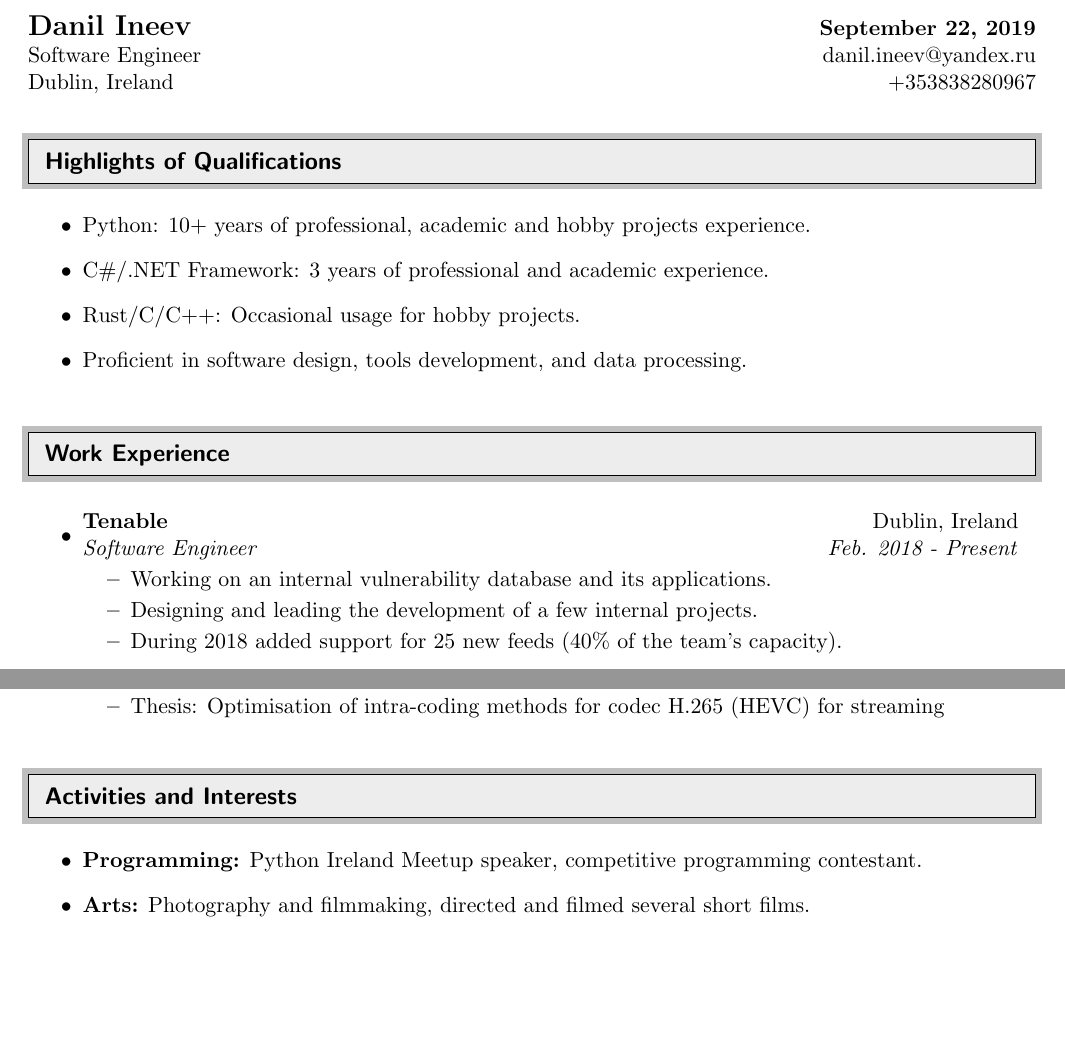
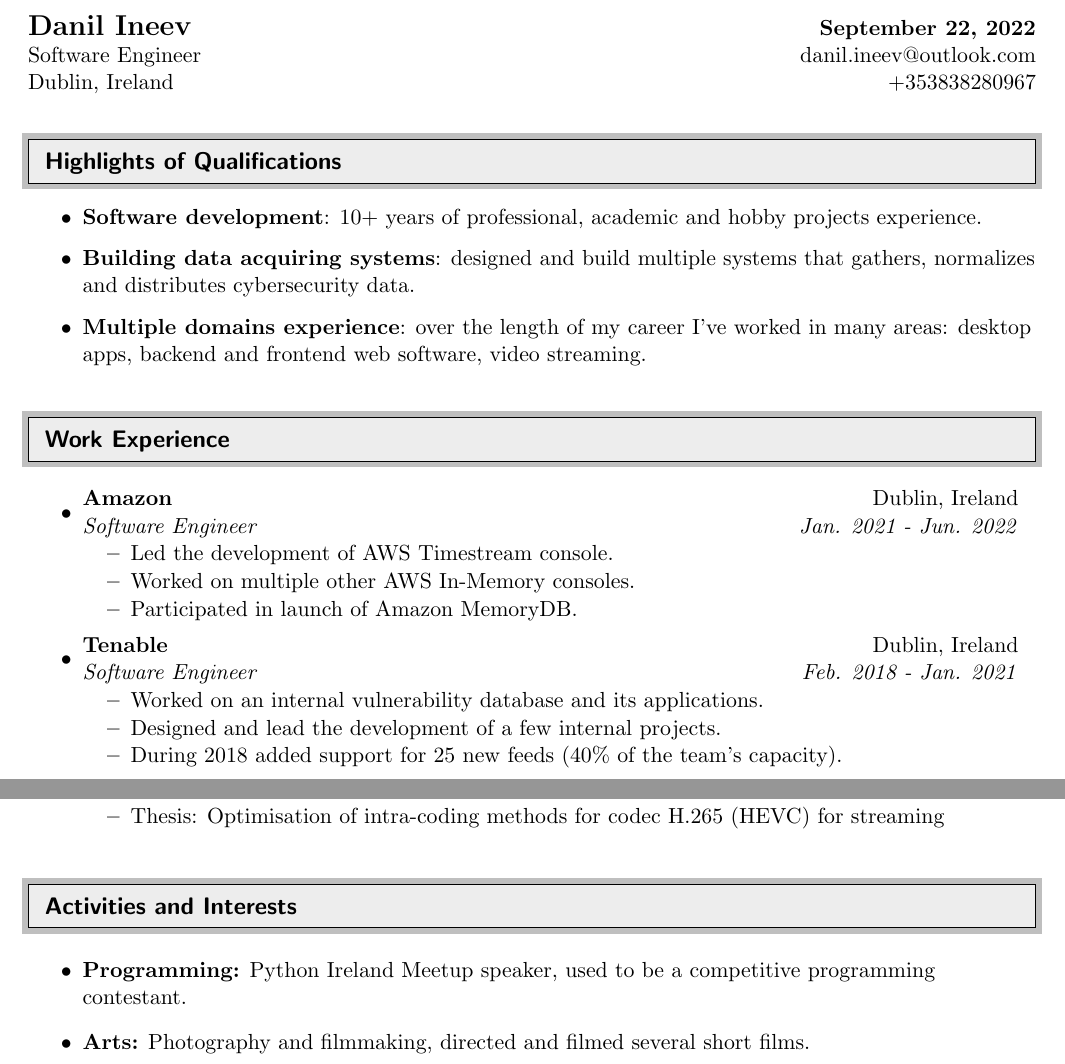
Before and after one commit to saigono/cv, a LaTeX CV (cv.tex): two parts of pages 1 and 2 of 2, joined at a grey line, cut so that both start at the same text, the shorter picture padded with empty space. Compiled offline with pdfLaTeX.

Commit message:
Update my cv

```diff
--- a/cv.tex
+++ b/cv.tex
@@ -65,8 +65,8 @@
 \begin{document}
 
 \begin{tabular*}{7in}{l@{\extracolsep{\fill}}r}
-\textbf{\Large Danil Ineev} & \textbf{September 22, 2019} \\
-Software Engineer & danil.ineev@yandex.ru \\
+\textbf{\Large Danil Ineev} & \textbf{September 22, 2022} \\
+Software Engineer & danil.ineev@outlook.com \\
 Dublin, Ireland & +353838280967 \\
 \end{tabular*}
 \\
@@ -84,14 +84,12 @@ Dublin, Ireland & +353838280967 \\
 %%%%%%%%%%%%%%%%%%%%%%%%%%%%%%
 \begin{itemize}
 \item
-	Python: 10+ years of professional, academic and hobby projects experience.
+	\textbf{Software development}: 10+ years of professional, academic and hobby projects experience.
 \item
-	C\#/.NET Framework: 3 years of professional and academic experience.
+	\textbf{Building data acquiring systems}: designed and build multiple systems that gathers, normalizes and distributes cybersecurity data.
 \item
-	Rust/C/C++: Occasional usage for hobby projects.
-\item
-	Proficient in software design, tools development, and data processing.
-
+	\textbf{Multiple domains experience}: over the length of my career I've worked in many areas: desktop apps, backend and frontend web software,
+	video streaming.
 \end{itemize}
 
 %%%%%%%%%%%%%%%%%%%%%%%%%%%%%%
@@ -99,10 +97,18 @@ Dublin, Ireland & +353838280967 \\
 %%%%%%%%%%%%%%%%%%%%%%%%%%%%%%
 \begin{itemize}
 \item
-	\ressubheading{Tenable}{Dublin, Ireland}{Software Engineer}{Feb. 2018 - Present}
+	\ressubheading{Amazon}{Dublin, Ireland}{Software Engineer}{Jan. 2021 - Jun. 2022}
 	\begin{itemize}
-		\resitem{Working on an internal vulnerability database and its applications.}
-		\resitem{Designing and leading the development of a few internal projects.}
+		\resitem{Led the development of AWS Timestream console.}
+		\resitem{Worked on multiple other AWS In-Memory consoles.}
+		\resitem{Participated in launch of Amazon MemoryDB.}
+	\end{itemize}
+
+\item
+	\ressubheading{Tenable}{Dublin, Ireland}{Software Engineer}{Feb. 2018 - Jan. 2021}
+	\begin{itemize}
+		\resitem{Worked on an internal vulnerability database and its applications.}
+		\resitem{Designed and lead the development of a few internal projects.}
 		\resitem{During 2018 added support for 25 new feeds (40\% of the team's capacity).}
 	\end{itemize}
 
@@ -154,7 +160,7 @@ Dublin, Ireland & +353838280967 \\
 %%%%%%%%%%%%%%%%%%%%%%%%%%%%%%
 \begin{itemize}
 \item
-	{\bf Programming:} Python Ireland Meetup speaker, competitive programming contestant.
+	{\bf Programming:} Python Ireland Meetup speaker, used to be a competitive programming contestant.
 \item
 	{\bf Arts:} Photography and filmmaking, directed and filmed several short films.
 \end{itemize}
```
Also changed, not shown: README.md (added), cv.pdf.
